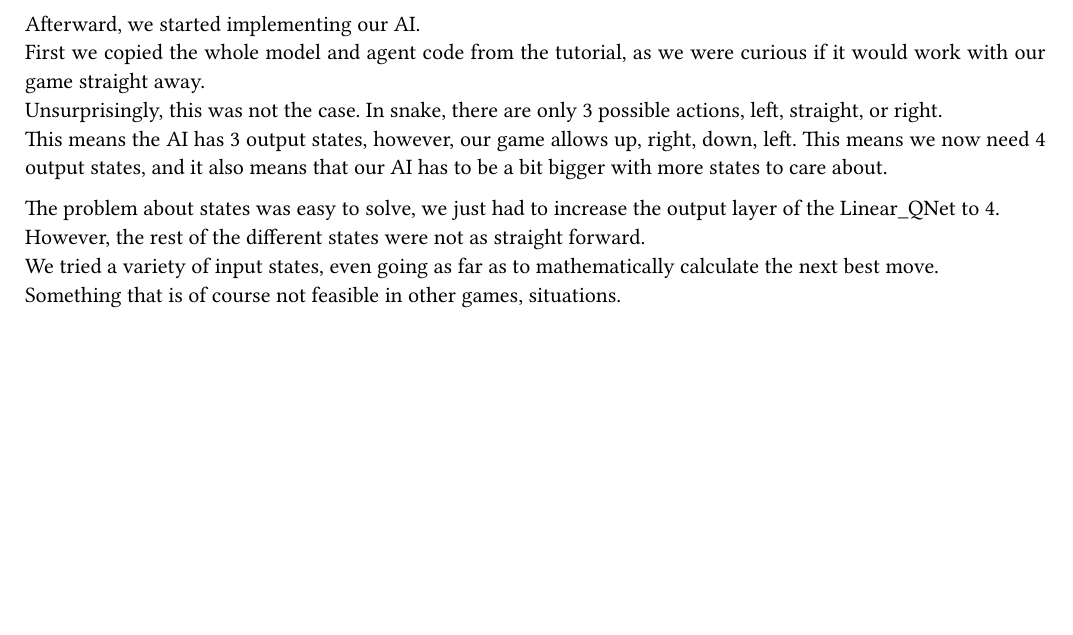
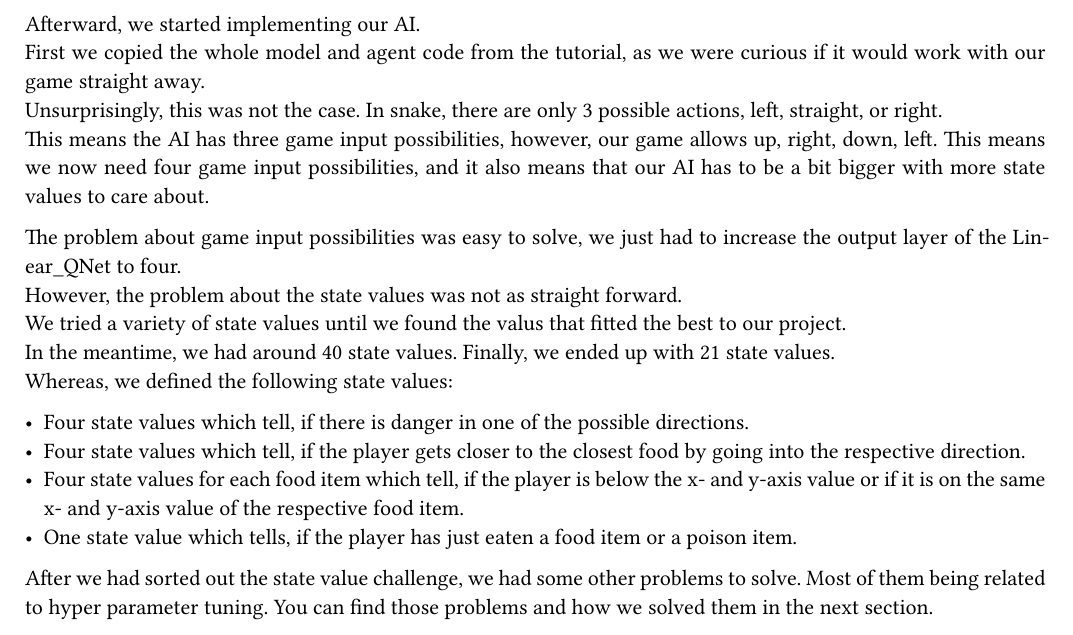
Before and after one commit to DashieTM/pycol, a Typst document (documentation.typ): part of page 4 of 6, cut so that both start at the same text, the shorter picture padded with empty space. The pictures show the PDF file documentation.pdf that the author committed with the source.

Commit message:
added some more content

```diff
--- a/documentation.typ
+++ b/documentation.typ
@@ -103,12 +103,20 @@ In other words, the goal was to learn how to adapt the algorithm to work well wi
 Afterward, we started implementing our AI.\
 First we copied the whole model and agent code from the tutorial, as we were curious if it would work with our game straight away.\
 Unsurprisingly, this was not the case. In snake, there are only 3 possible actions, left, straight, or right.\
-This means the AI has 3 output states, however, our game allows up, right, down, left. This means we now need 4 output states, and it also means that our AI has to be a bit bigger with more states to care about.
+This means the AI has three game input possibilities, however, our game allows up, right, down, left. This means we now need four game input possibilities, and it also means that our AI has to be a bit bigger with more state values to care about.
 
-The problem about states was easy to solve, we just had to increase the output layer of the Linear_QNet to 4.\
-However, the rest of the different states were not as straight forward.\
-We tried a variety of input states, even going as far as to mathematically calculate the next best move.\
-Something that is of course not feasible in other games, situations.
+The problem about game input possibilities was easy to solve, we just had to increase the output layer of the Linear_QNet to four.\
+However, the problem about the state values was not as straight forward.\
+We tried a variety of state values until we found the valus that fitted the best to our project.\
+In the meantime, we had around 40 state values. Finally, we ended up with 21 state values.\
+Whereas, we defined the following state values:
+
+- Four state values which tell, if there is danger in one of the possible directions.
+- Four state values which tell, if the player gets closer to the closest food by going into the respective direction.
+- Four state values for each food item which tell, if the player is below the x- and y-axis value or if it is on the same x- and y-axis value of the respective food item.
+- One state value which tells, if the player has just eaten a food item or a poison item.
+
+After we had sorted out the state value challenge, we had some other problems to solve. Most of them being related to hyper parameter tuning. You can find those problems and how we solved them in the next section.\
 
 #subsection[Problems to solve]
 - AI learns well until it moves in a straight line\
```
Also changed, not shown: documentation.pdf, documentation.typ (2 more changed lines).
